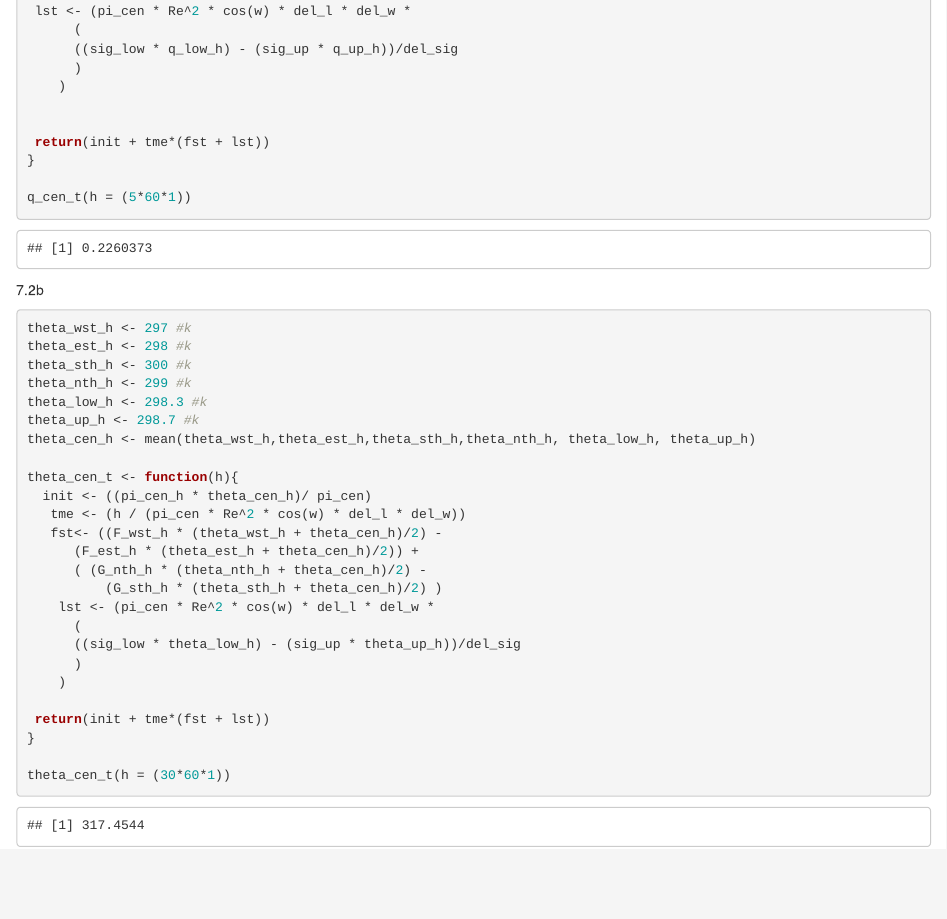
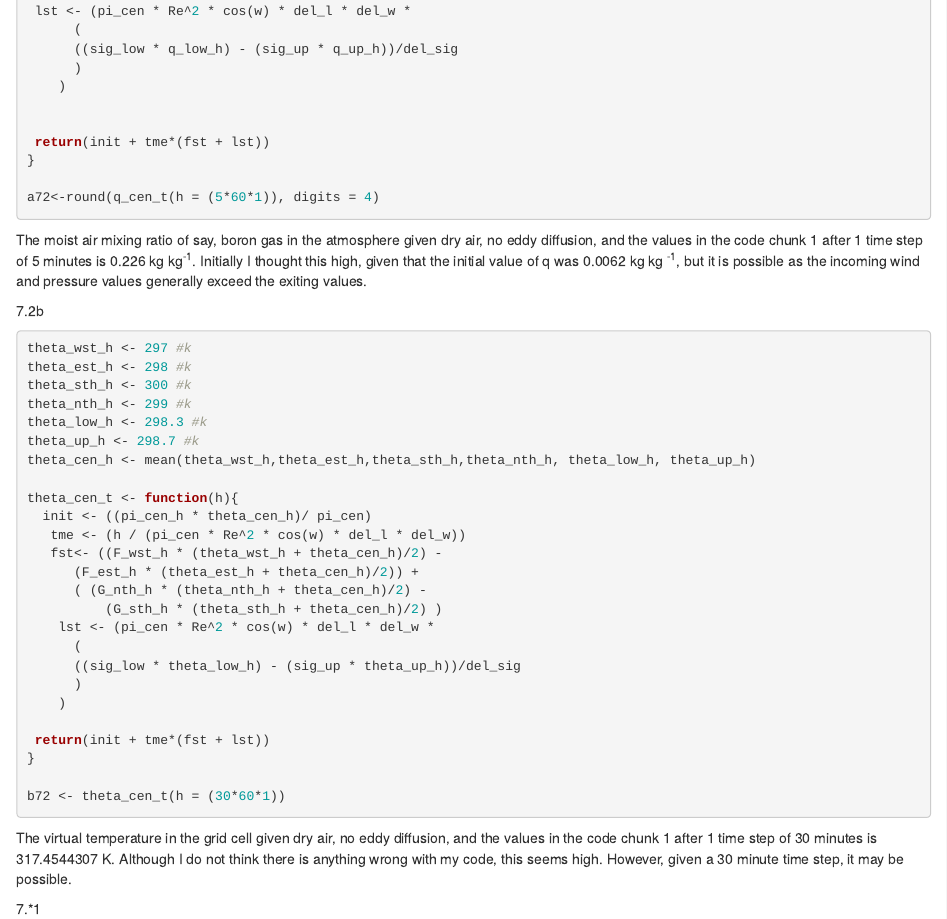
Before and after one commit to jpraef/Atmo, an R Markdown document (Atmo_HW_6.Rmd): the page in a window 1100 px wide, from 950 px down. Rendered offline with R 4.5, knitr and Pandoc, with nearby package versions.

Commit message:
Preknit document

````diff
--- a/Atmo_HW_6.Rmd
+++ b/Atmo_HW_6.Rmd
@@ -62,9 +62,12 @@ q_cen_t <- function(h){
  return(init + tme*(fst + lst))
 }
 
-q_cen_t(h = (5*60*1))
+a72<-round(q_cen_t(h = (5*60*1)), digits = 4)
 
 ```
+The moist air mixing ratio of say, boron gas in the atmosphere given dry air, no eddy diffusion, and the values in the code chunk 1 after 1 time step of 5 minutes is `r a72` kg kg^-1^.  Initially I thought this high, given that the initial value of q was `r q_cen_h` kg kg ^-1^, but it is possible as the incoming wind and pressure values generally exceed the exiting values.
+
+
 7.2b
 ```{r}
 theta_wst_h <- 297 #k
@@ -91,6 +94,10 @@ theta_cen_t <- function(h){
  return(init + tme*(fst + lst))
 }
 
-theta_cen_t(h = (30*60*1))
+b72 <- theta_cen_t(h = (30*60*1))
 
 ```
+
+The virtual temperature in the grid cell given dry air, no eddy diffusion, and the values in the code chunk 1 after 1 time step of 30 minutes is `r b72` K.  Although I do not think there is anything wrong with my code, this seems high.  However, given a 30 minute time step, it may be possible.
+
+7.*1
````
